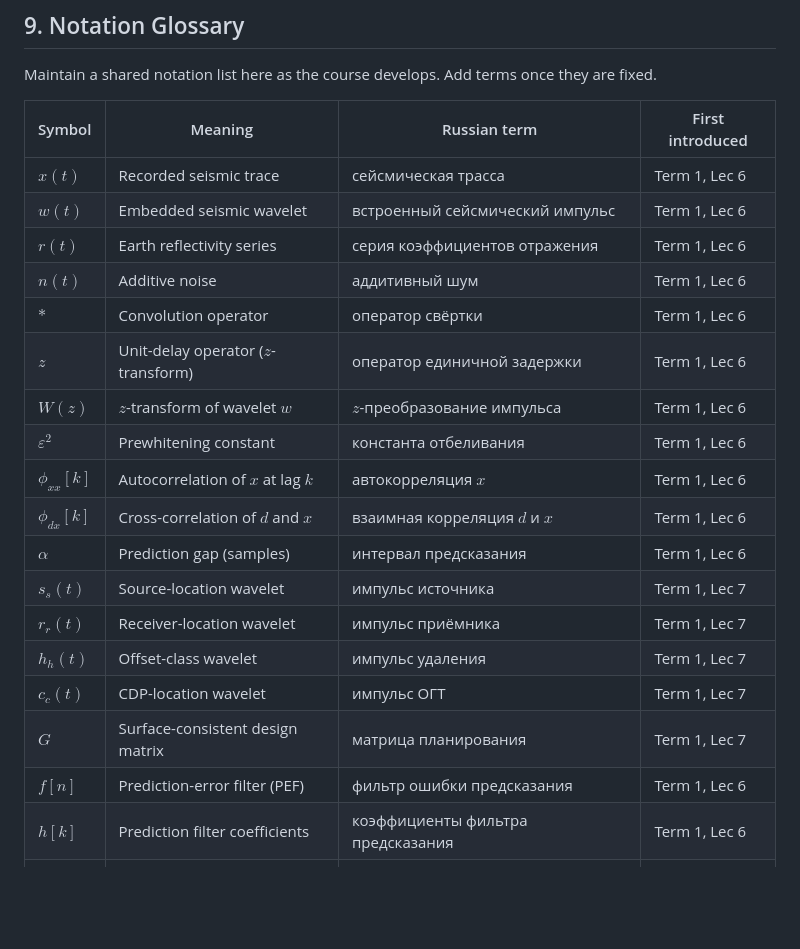
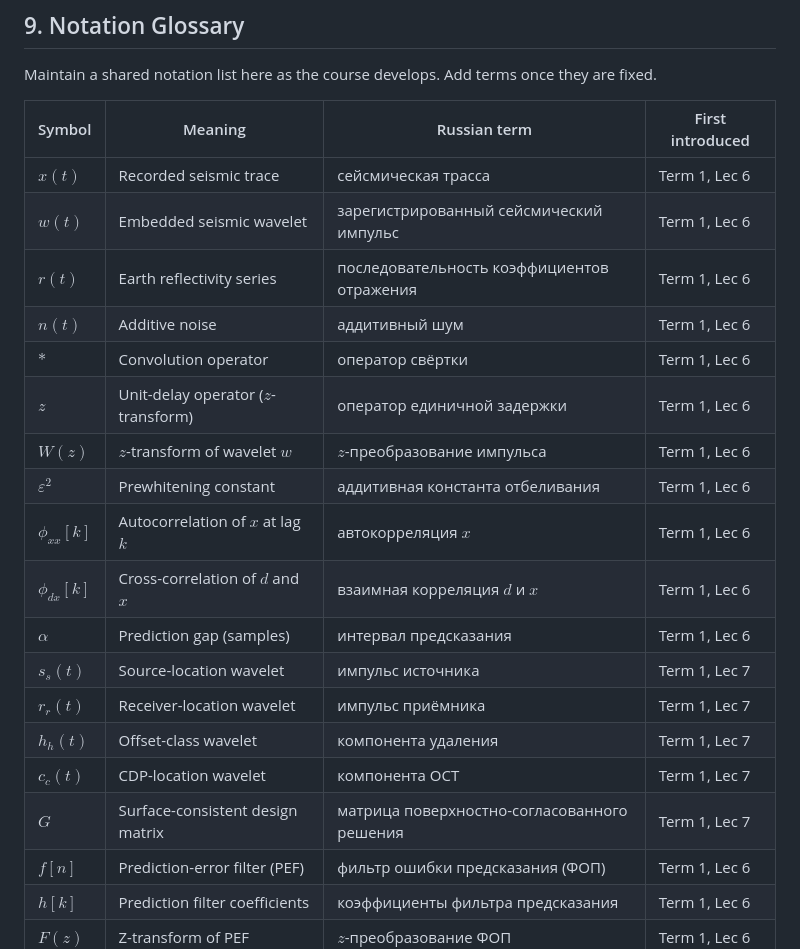
Before and after one commit to kenseitrg/vibe-teaching, a Markdown page: AGENTS.md, the part around the change. Rendered like a GitHub page; blank space fills up the shorter version.

```diff
--- a/AGENTS.md
+++ b/AGENTS.md
@@ -256,22 +256,22 @@ Maintain a shared notation list here as the course develops. Add terms once they
 | Symbol | Meaning | Russian term | First introduced |
 |--------|---------|--------------|------------------|
 | $x(t)$ | Recorded seismic trace | сейсмическая трасса | Term 1, Lec 6 |
-| $w(t)$ | Embedded seismic wavelet | встроенный сейсмический импульс | Term 1, Lec 6 |
-| $r(t)$ | Earth reflectivity series | серия коэффициентов отражения | Term 1, Lec 6 |
+| $w(t)$ | Embedded seismic wavelet | зарегистрированный сейсмический импульс | Term 1, Lec 6 |
+| $r(t)$ | Earth reflectivity series | последовательность коэффициентов отражения | Term 1, Lec 6 |
 | $n(t)$ | Additive noise | аддитивный шум | Term 1, Lec 6 |
 | $*$ | Convolution operator | оператор свёртки | Term 1, Lec 6 |
 | $z$ | Unit-delay operator ($z$-transform) | оператор единичной задержки | Term 1, Lec 6 |
 | $W(z)$ | $z$-transform of wavelet $w$ | $z$-преобразование импульса | Term 1, Lec 6 |
-| $\varepsilon^2$ | Prewhitening constant | константа отбеливания | Term 1, Lec 6 |
+| $\varepsilon^2$ | Prewhitening constant | аддитивная константа отбеливания | Term 1, Lec 6 |
 | $\phi_{xx}[k]$ | Autocorrelation of $x$ at lag $k$ | автокорреляция $x$ | Term 1, Lec 6 |
 | $\phi_{dx}[k]$ | Cross-correlation of $d$ and $x$ | взаимная корреляция $d$ и $x$ | Term 1, Lec 6 |
 | $\alpha$ | Prediction gap (samples) | интервал предсказания | Term 1, Lec 6 |
 | $s_s(t)$ | Source-location wavelet | импульс источника | Term 1, Lec 7 |
 | $r_r(t)$ | Receiver-location wavelet | импульс приёмника | Term 1, Lec 7 |
-| $h_h(t)$ | Offset-class wavelet | импульс удаления | Term 1, Lec 7 |
-| $c_c(t)$ | CDP-location wavelet | импульс ОГТ | Term 1, Lec 7 |
-| $G$ | Surface-consistent design matrix | матрица планирования | Term 1, Lec 7 |
-| $f[n]$ | Prediction-error filter (PEF) | фильтр ошибки предсказания | Term 1, Lec 6 |
+| $h_h(t)$ | Offset-class wavelet | компонента удаления | Term 1, Lec 7 |
+| $c_c(t)$ | CDP-location wavelet | компонента ОСТ | Term 1, Lec 7 |
+| $G$ | Surface-consistent design matrix | матрица поверхностно-согласованного решения | Term 1, Lec 7 |
+| $f[n]$ | Prediction-error filter (PEF) | фильтр ошибки предсказания (ФОП) | Term 1, Lec 6 |
 | $h[k]$ | Prediction filter coefficients | коэффициенты фильтра предсказания | Term 1, Lec 6 |
 | $F(z)$ | Z-transform of PEF | $z$-преобразование ФОП | Term 1, Lec 6 |
 | $H(z)$ | Z-transform of prediction filter | $z$-преобразование фильтра предсказания | Term 1, Lec 6 |
```
